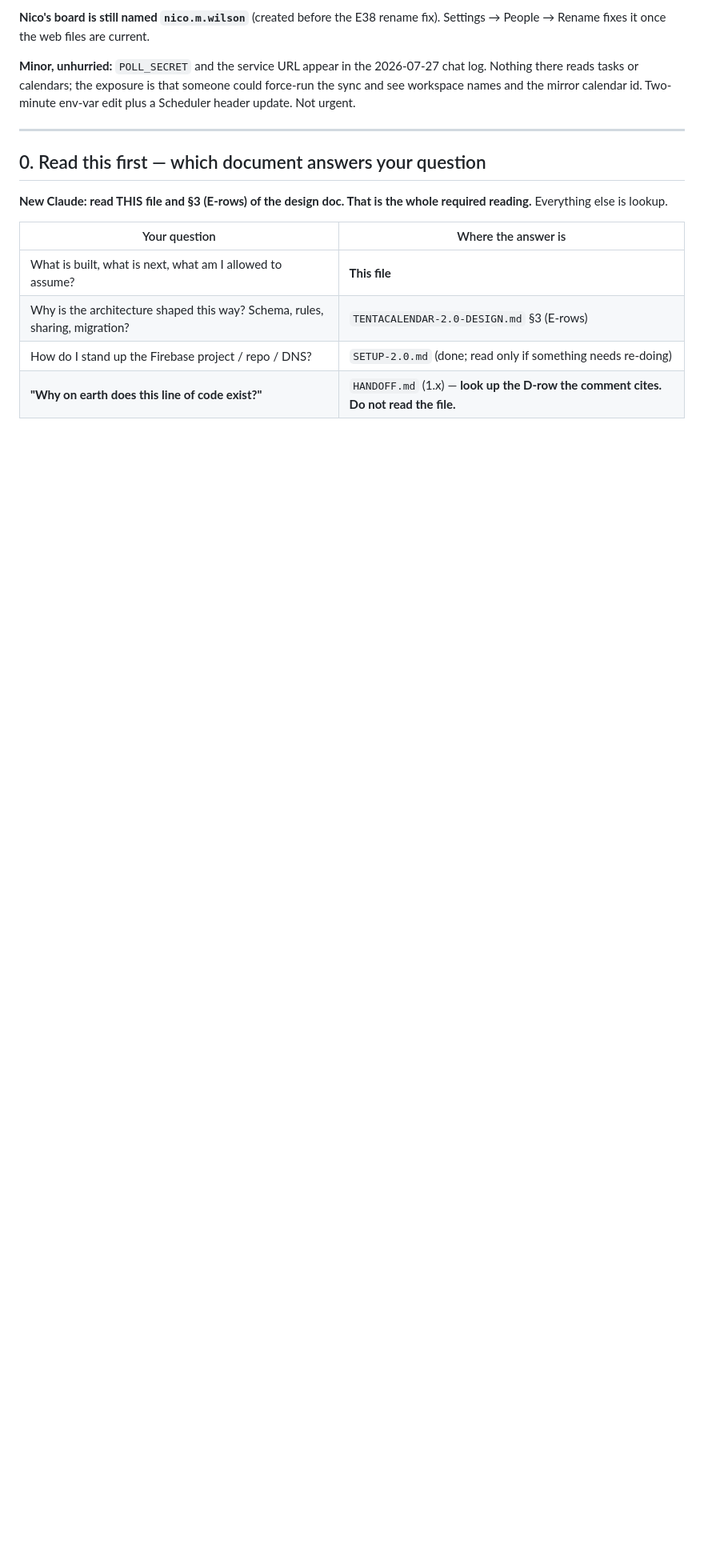
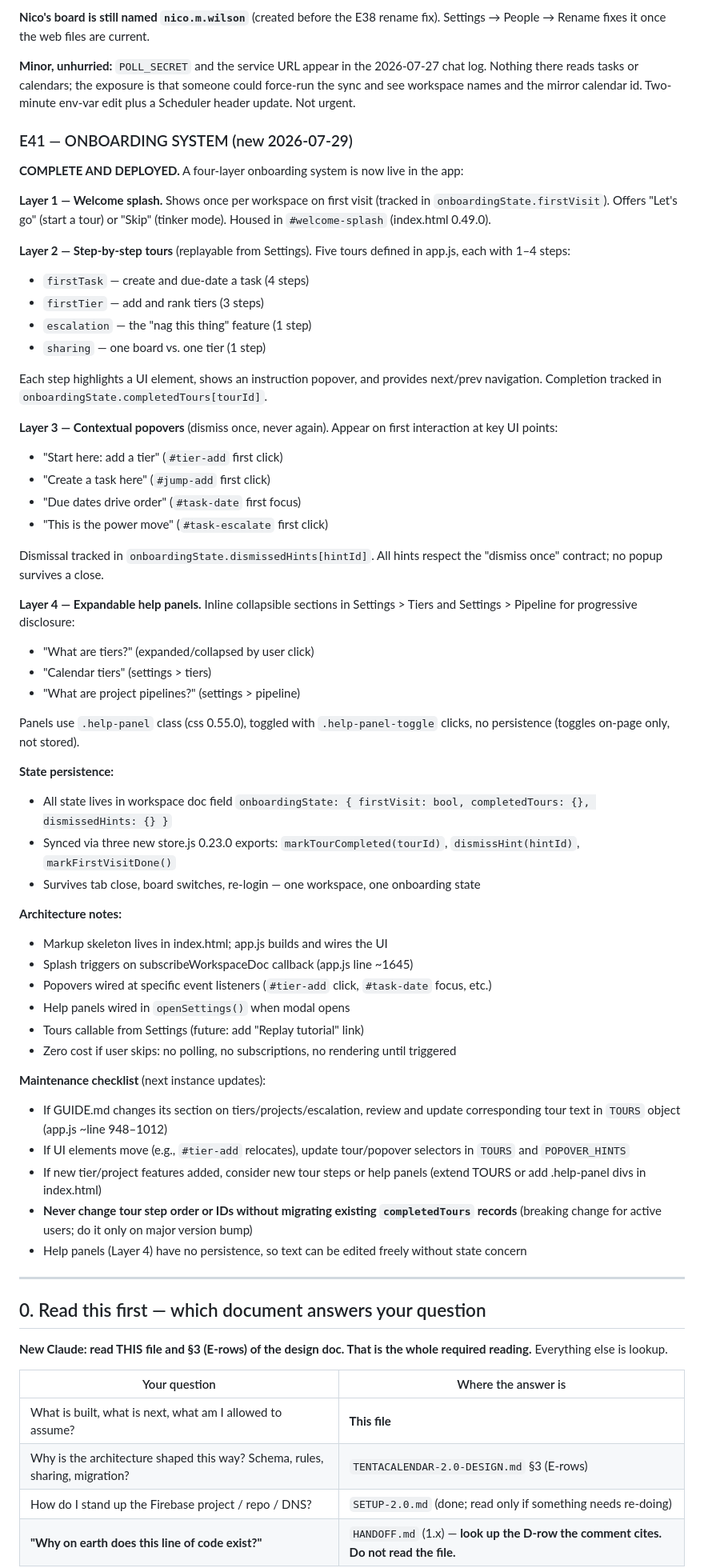
Before and after one commit to misterwilson37/octodo, a Markdown page: HANDOFF-2.0.md, the part around one of its changes. Shown at 80% size. Drawn GitHub-style; blank space fills up the shorter version.

```diff
--- a/HANDOFF-2.0.md
+++ b/HANDOFF-2.0.md
@@ -50,6 +50,55 @@ He set the order himself on 2026-07-27: **rules → shared tiers → import**, o
 **Nico's board is still named `nico.m.wilson`** (created before the E38 rename fix). Settings → People → Rename fixes it once the web files are current.
 
 **Minor, unhurried:** `POLL_SECRET` and the service URL appear in the 2026-07-27 chat log. Nothing there reads tasks or calendars; the exposure is that someone could force-run the sync and see workspace names and the mirror calendar id. Two-minute env-var edit plus a Scheduler header update. Not urgent.
+
+### E41 — ONBOARDING SYSTEM (new 2026-07-29)
+
+**COMPLETE AND DEPLOYED.** A four-layer onboarding system is now live in the app:
+
+**Layer 1 — Welcome splash.** Shows once per workspace on first visit (tracked in `onboardingState.firstVisit`). Offers "Let's go" (start a tour) or "Skip" (tinker mode). Housed in `#welcome-splash` (index.html 0.49.0).
+
+**Layer 2 — Step-by-step tours** (replayable from Settings). Five tours defined in app.js, each with 1–4 steps:
+- `firstTask` — create and due-date a task (4 steps)
+- `firstTier` — add and rank tiers (3 steps)
+- `escalation` — the "nag this thing" feature (1 step)
+- `sharing` — one board vs. one tier (1 step)
+
+Each step highlights a UI element, shows an instruction popover, and provides next/prev navigation. Completion tracked in `onboardingState.completedTours[tourId]`.
+
+**Layer 3 — Contextual popovers** (dismiss once, never again). Appear on first interaction at key UI points:
+- "Start here: add a tier" (`#tier-add` first click)
+- "Create a task here" (`#jump-add` first click)
+- "Due dates drive order" (`#task-date` first focus)
+- "This is the power move" (`#task-escalate` first click)
+
+Dismissal tracked in `onboardingState.dismissedHints[hintId]`. All hints respect the "dismiss once" contract; no popup survives a close.
+
+**Layer 4 — Expandable help panels.** Inline collapsible sections in Settings > Tiers and Settings > Pipeline for progressive disclosure:
+- "What are tiers?" (expanded/collapsed by user click)
+- "Calendar tiers" (settings > tiers)
+- "What are project pipelines?" (settings > pipeline)
+
+Panels use `.help-panel` class (css 0.55.0), toggled with `.help-panel-toggle` clicks, no persistence (toggles on-page only, not stored).
+
+**State persistence:**
+- All state lives in workspace doc field `onboardingState: { firstVisit: bool, completedTours: {}, dismissedHints: {} }`
+- Synced via three new store.js 0.23.0 exports: `markTourCompleted(tourId)`, `dismissHint(hintId)`, `markFirstVisitDone()`
+- Survives tab close, board switches, re-login — one workspace, one onboarding state
+
+**Architecture notes:**
+- Markup skeleton lives in index.html; app.js builds and wires the UI
+- Splash triggers on subscribeWorkspaceDoc callback (app.js line ~1645)
+- Popovers wired at specific event listeners (`#tier-add` click, `#task-date` focus, etc.)
+- Help panels wired in `openSettings()` when modal opens
+- Tours callable from Settings (future: add "Replay tutorial" link)
+- Zero cost if user skips: no polling, no subscriptions, no rendering until triggered
+
+**Maintenance checklist** (next instance updates):
+- If GUIDE.md changes its section on tiers/projects/escalation, review and update corresponding tour text in `TOURS` object (app.js ~line 948–1012)
+- If UI elements move (e.g., `#tier-add` relocates), update tour/popover selectors in `TOURS` and `POPOVER_HINTS`
+- If new tier/project features added, consider new tour steps or help panels (extend TOURS or add .help-panel divs in index.html)
+- **Never change tour step order or IDs without migrating existing `completedTours` records** (breaking change for active users; do it only on major version bump)
+- Help panels (Layer 4) have no persistence, so text can be edited freely without state concern
 
 ---
 
```
Also changed, not shown: other parts of HANDOFF-2.0.md (+1 -1 lines).
